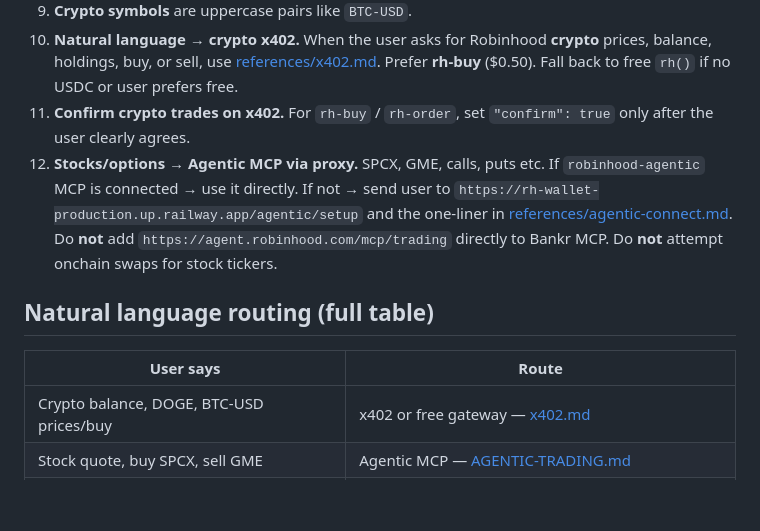
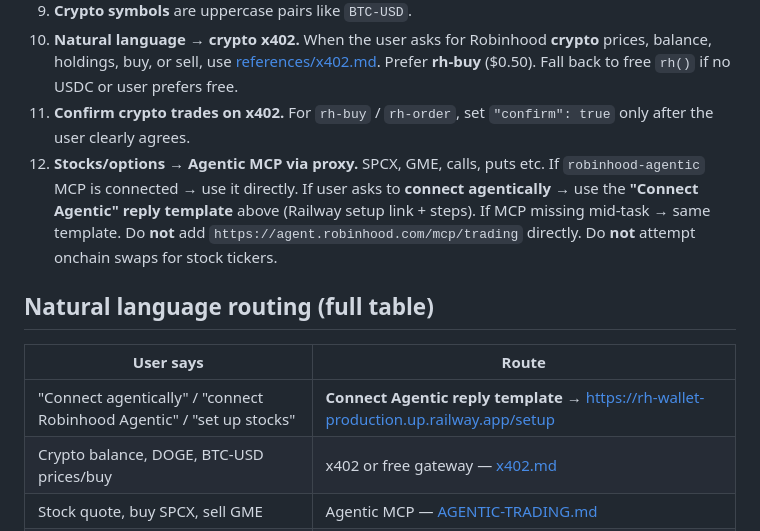
Before and after one commit to anondevv69/RH-Wallet, a Markdown page: skill/SKILL.md, the part around one of its changes. Rendered like a GitHub page; blank space fills up the shorter version.

```diff
--- a/skill/SKILL.md
+++ b/skill/SKILL.md
@@ -164,12 +200,13 @@ Or install the setup app: tell Bankr `build me the rh-wallet app from https://gi
 9. **Crypto symbols** are uppercase pairs like `BTC-USD`.
 10. **Natural language → crypto x402.** When the user asks for Robinhood **crypto** prices, balance, holdings, buy, or sell, use [references/x402.md](references/x402.md). Prefer **rh-buy** ($0.50). Fall back to free `rh()` if no USDC or user prefers free.
 11. **Confirm crypto trades on x402.** For `rh-buy` / `rh-order`, set `"confirm": true` only after the user clearly agrees.
-12. **Stocks/options → Agentic MCP via proxy.** SPCX, GME, calls, puts etc. If `robinhood-agentic` MCP is connected → use it directly. If not → send user to `https://rh-wallet-production.up.railway.app/agentic/setup` and the one-liner in [references/agentic-connect.md](references/agentic-connect.md). Do **not** add `https://agent.robinhood.com/mcp/trading` directly to Bankr MCP. Do **not** attempt onchain swaps for stock tickers.
+12. **Stocks/options → Agentic MCP via proxy.** SPCX, GME, calls, puts etc. If `robinhood-agentic` MCP is connected → use it directly. If user asks to **connect agentically** → use the **"Connect Agentic" reply template** above (Railway setup link + steps). If MCP missing mid-task → same template. Do **not** add `https://agent.robinhood.com/mcp/trading` directly. Do **not** attempt onchain swaps for stock tickers.
 
 ## Natural language routing (full table)
 
 | User says | Route |
 |-----------|--------|
+| "Connect agentically" / "connect Robinhood Agentic" / "set up stocks" | **Connect Agentic reply template** → https://rh-wallet-production.up.railway.app/setup |
 | Crypto balance, DOGE, BTC-USD prices/buy | x402 or free gateway — [x402.md](references/x402.md) |
 | Stock quote, buy SPCX, sell GME | Agentic MCP — [AGENTIC-TRADING.md](references/AGENTIC-TRADING.md) |
 | Buy GME call, option chain | Agentic MCP options tools — confirm contract details |
```
Also changed, not shown: other parts of skill/SKILL.md (+38 -2 lines).
